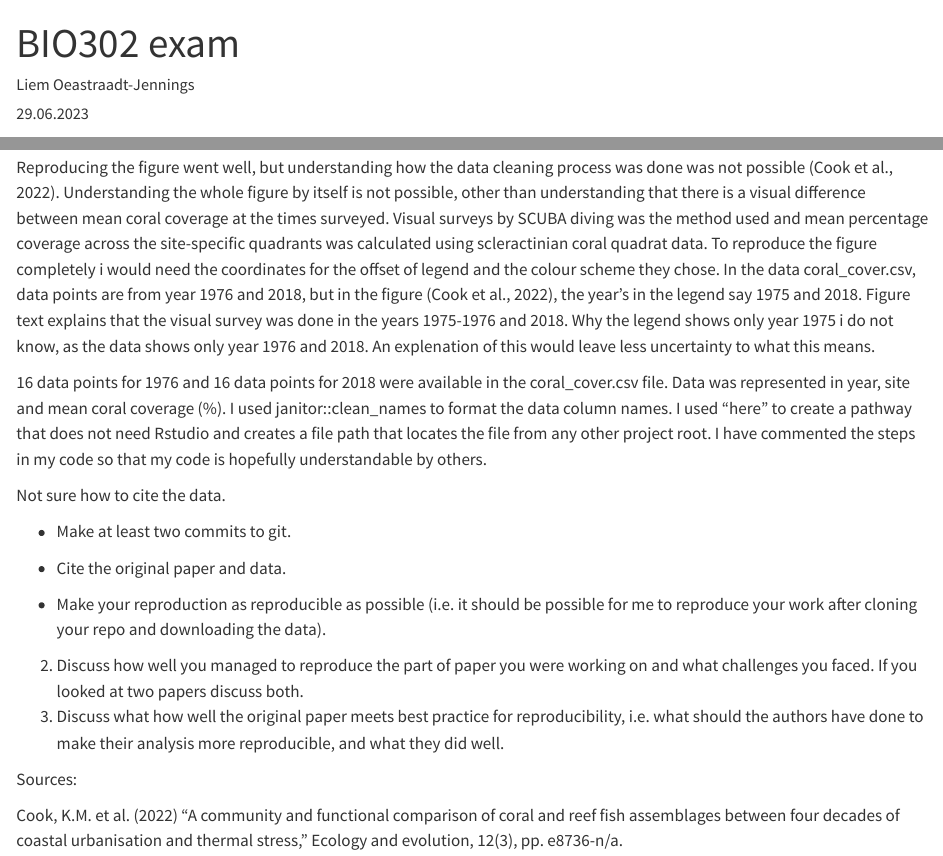
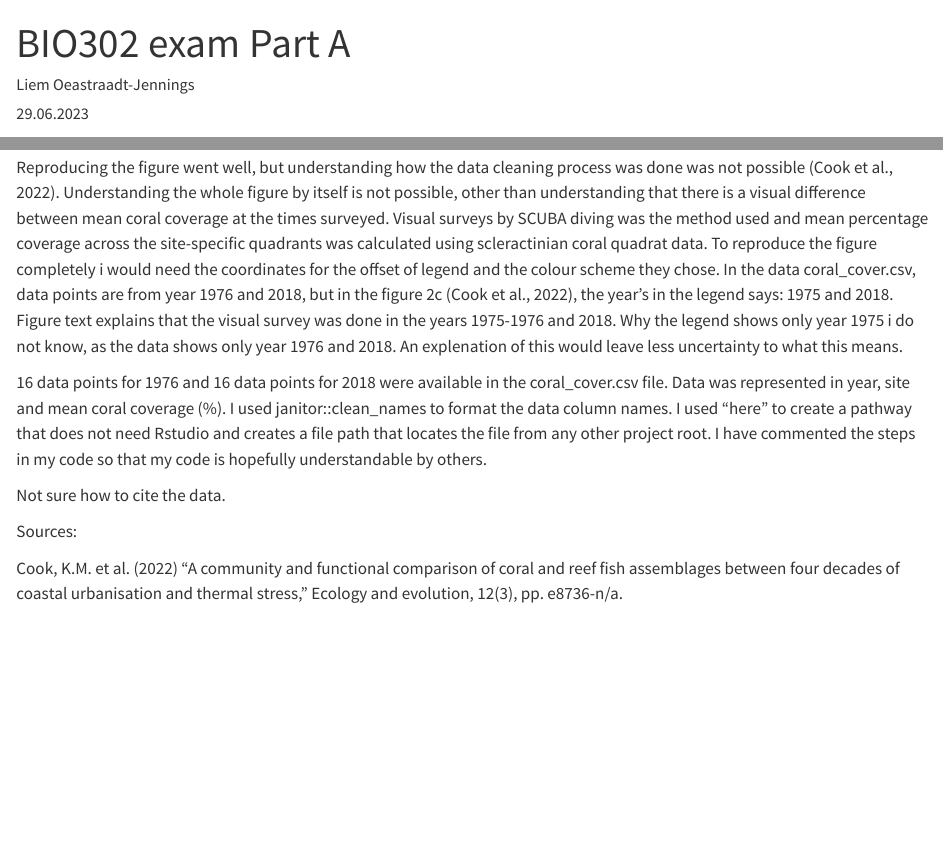
Before and after one commit to liemdominic/BIO302-exam, a Quarto document (BIO302 part A.qmd): the page in a window 1100 px wide, from its top, and a second part further down, joined at a grey line. Rendered offline with R 4.5, knitr and Pandoc in place of Quarto, with nearby package versions; some code elsewhere in the file could not run offline; long lines of code are wrapped; column names are cleaned by a stand-in for the janitor package.

Commit message:
Edited: title, took away submission details and entered link to repo

```diff
--- a/BIO302 part A.qmd
+++ b/BIO302 part A.qmd
@@ -1,5 +1,5 @@
 ---
-title: "BIO302 exam"
+title: "BIO302 exam Part A"
 author: "Liem Oeastraadt-Jennings"
 format: html
 editor: visual
@@ -52,21 +52,12 @@ I tried to reproduce figure 2c) from the paper Cook et al., 2022. Looking at the
 
 The colour and legend are not the same as in the article figure, but those are reproducible with known choice of colour and legend location coordinates. I did not use unneccessary time trying to reproduce these.
 
-Reproducing the figure went well, but understanding how the data cleaning process was done was not possible (Cook et al., 2022). Understanding the whole figure by itself is not possible, other than understanding that there is a visual difference between mean coral coverage at the times surveyed. Visual surveys by SCUBA diving was the method used and mean percentage coverage across the site-specific quadrants was calculated using scleractinian coral quadrat data. To reproduce the figure completely i would need the coordinates for the offset of legend and the colour scheme they chose. In the data coral_cover.csv, data points are from year 1976 and 2018, but in the figure (Cook et al., 2022), the year's in the legend say 1975 and 2018. Figure text explains that the visual survey was done in the years 1975-1976 and 2018. Why the legend shows only year 1975 i do not know, as the data shows only year 1976 and 2018. An explenation of this would leave less uncertainty to what this means.
+Reproducing the figure went well, but understanding how the data cleaning process was done was not possible (Cook et al., 2022). Understanding the whole figure by itself is not possible, other than understanding that there is a visual difference between mean coral coverage at the times surveyed. Visual surveys by SCUBA diving was the method used and mean percentage coverage across the site-specific quadrants was calculated using scleractinian coral quadrat data. To reproduce the figure completely i would need the coordinates for the offset of legend and the colour scheme they chose. In the data coral_cover.csv, data points are from year 1976 and 2018, but in the figure 2c (Cook et al., 2022), the year's in the legend says: 1975 and 2018. Figure text explains that the visual survey was done in the years 1975-1976 and 2018. Why the legend shows only year 1975 i do not know, as the data shows only year 1976 and 2018. An explenation of this would leave less uncertainty to what this means.
 
 16 data points for 1976 and 16 data points for 2018 were available in the coral_cover.csv file. Data was represented in year, site and mean coral coverage (%). I used janitor::clean_names to format the data column names. I used "here" to create a pathway that does not need Rstudio and creates a file path that locates the file from any other project root. I have commented the steps in my code so that my code is hopefully understandable by others.
 
 Not sure how to cite the data.
 
--   Make at least two commits to git.
-
--   Cite the original paper and data.
-
--   Make your reproduction as reproducible as possible (i.e. it should be possible for me to reproduce your work after cloning your repo and downloading the data).
-
-2.  Discuss how well you managed to reproduce the part of paper you were working on and what challenges you faced. If you looked at two papers discuss both.
-3.  Discuss what how well the original paper meets best practice for reproducibility, i.e. what should the authors have done to make their analysis more reproducible, and what they did well.
-
 Sources:
 
 Cook, K.M. et al. (2022) "A community and functional comparison of coral and reef fish assemblages between four decades of coastal urbanisation and thermal stress," Ecology and evolution, 12(3), pp. e8736-n/a.
```
